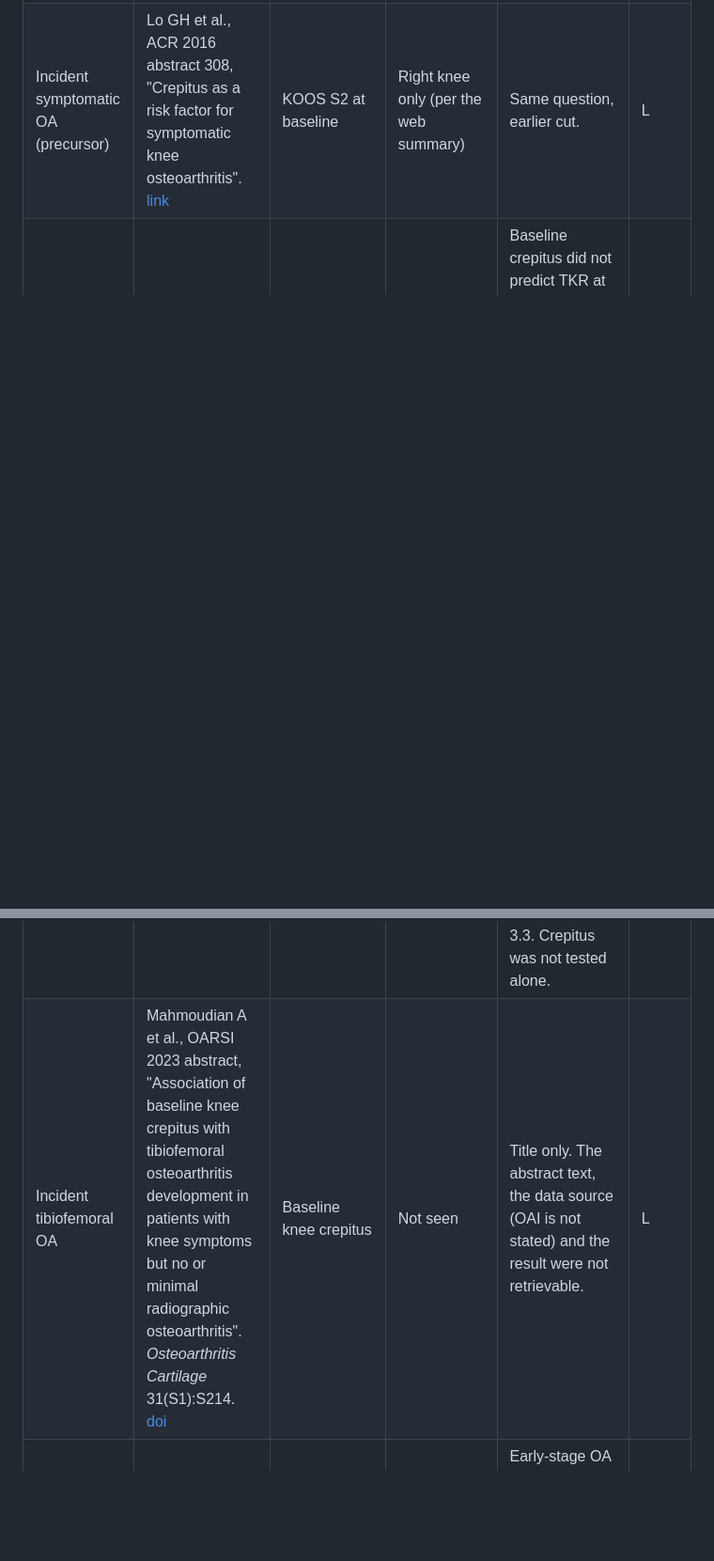
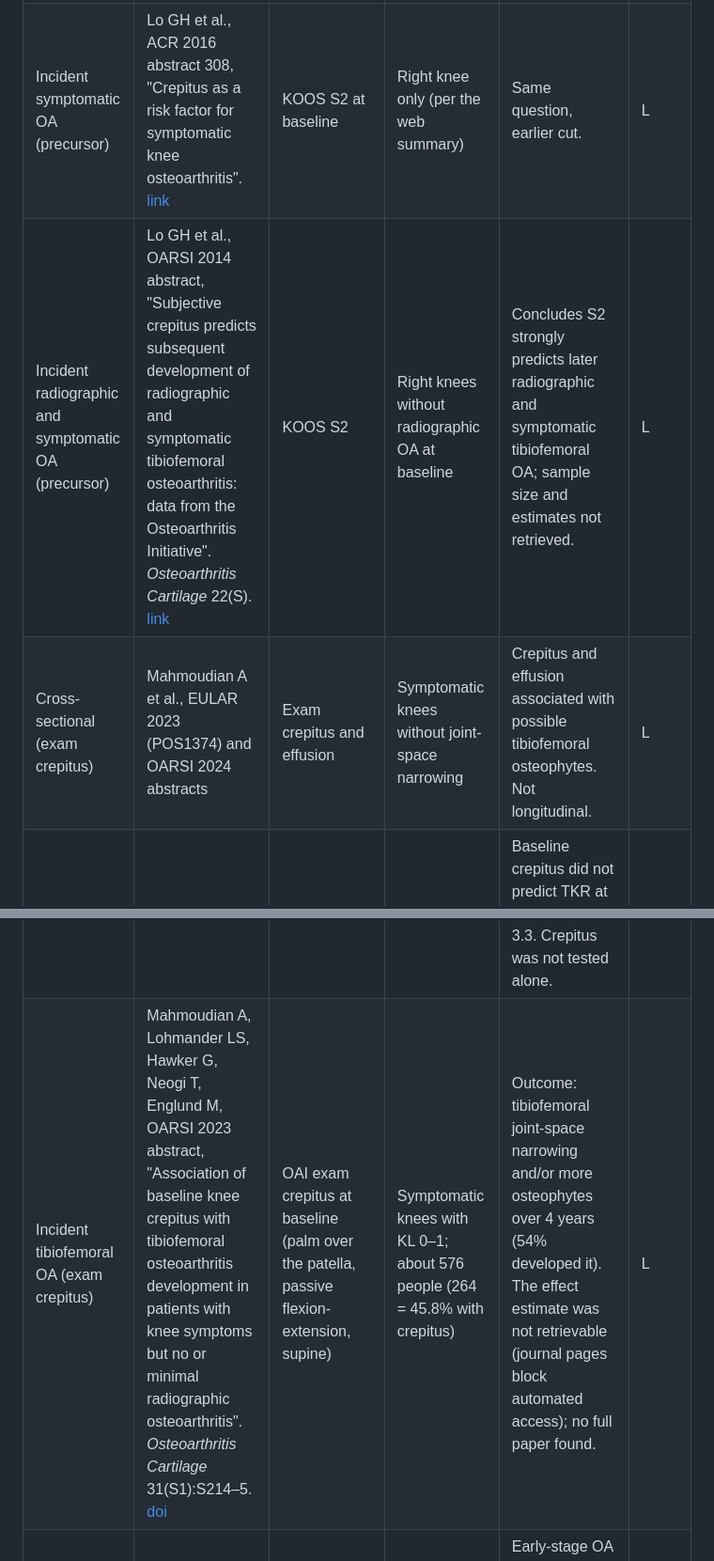
Before and after one commit to Spiewart/oai-analytics, a Markdown page: analyses/crepitus/LITERATURE.md, 2 parts joined by grey strips. Shown at 94% size. Drawn GitHub-style; blank space fills up the shorter version.

```diff
--- a/analyses/crepitus/LITERATURE.md
+++ b/analyses/crepitus/LITERATURE.md
@@ -20,10 +20,12 @@ WOMAC has no crepitus item. V13 and V14 carry none of the three.
 |---|---|---|---|---|---|
 | Incident symptomatic OA | Lo GH et al., *Arthritis Care Res* 2018;70:53. [doi](https://doi.org/10.1002/acr.23246) | KOOS S2 at baseline, 12, 24, 36 months | 3,495 participants without baseline symptomatic OA | Adjusted ORs for incident symptomatic OA were 1.5, 1.8, 2.2, 3.0 for rarely, sometimes, often, always versus never (trend p < 0.0001). Over 75% of cases arose in knees with radiographic OA but no frequent pain. Patellofemoral OA was not assessed. | A |
 | Incident symptomatic OA (precursor) | Lo GH et al., ACR 2016 abstract 308, "Crepitus as a risk factor for symptomatic knee osteoarthritis". [link](https://acrabstracts.org/?p=15727) | KOOS S2 at baseline | Right knee only (per the web summary) | Same question, earlier cut. | L |
+| Incident radiographic and symptomatic OA (precursor) | Lo GH et al., OARSI 2014 abstract, "Subjective crepitus predicts subsequent development of radiographic and symptomatic tibiofemoral osteoarthritis: data from the Osteoarthritis Initiative". *Osteoarthritis Cartilage* 22(S). [link](https://www.oarsijournal.com/article/S1063-4584(14)00371-9/fulltext) | KOOS S2 | Right knees without radiographic OA at baseline | Concludes S2 strongly predicts later radiographic and symptomatic tibiofemoral OA; sample size and estimates not retrieved. | L |
+| Cross-sectional (exam crepitus) | Mahmoudian A et al., EULAR 2023 (POS1374) and OARSI 2024 abstracts | Exam crepitus and effusion | Symptomatic knees without joint-space narrowing | Crepitus and effusion associated with possible tibiofemoral osteophytes. Not longitudinal. | L |
 | TKR | Pazzinatto MF et al., *Braz J Phys Ther* 2019;23:329. [doi](https://doi.org/10.1016/j.bjpt.2018.09.009) | "Knee crepitus" (the abstract does not name the variable) | 4,566 | Baseline crepitus did not predict TKR at 36 months (p = 0.58 right, 0.67 left). Extension strength declined about 2% more with crepitus. No effect on quality of life or performance. | A |
 | Pain, function, quality of life | Pazzinatto MF et al., *Braz J Phys Ther* 2019;23:491. [doi](https://doi.org/10.1016/j.bjpt.2018.11.001) | "Knee crepitus" (variable not named) | 584 matched pairs; 361 with crepitus in one knee only | Small effects: crepitus group had lower self-reported function and quality of life and more pain (3 to 11%, effect 0.17 to 0.41). No difference in 20 m walk or chair stand. | A |
 | Structural and clinical progression | Mahmoudian A et al., *Semin Arthritis Rheum* 2021;51:285. [doi](https://doi.org/10.1016/j.semarthrit.2020.11.002) | Crepitus or joint-line tenderness as one clinical criterion, with KOOS and KL 0 to 1 | 1,315 knees met the early-OA criteria (27%) | Enrichment for progressors at 48 and 96 months: structural OR 1.1 to 1.4, clinical OR 2.1 to 2.5. Adding effusion or Heberden's nodes raised ORs to 4.2 and 3.3. Crepitus was not tested alone. | A |
-| Incident tibiofemoral OA | Mahmoudian A et al., OARSI 2023 abstract, "Association of baseline knee crepitus with tibiofemoral osteoarthritis development in patients with knee symptoms but no or minimal radiographic osteoarthritis". *Osteoarthritis Cartilage* 31(S1):S214. [doi](https://doi.org/10.1016/j.joca.2023.01.194) | Baseline knee crepitus | Not seen | Title only. The abstract text, the data source (OAI is not stated) and the result were not retrievable. | L |
+| Incident tibiofemoral OA (exam crepitus) | Mahmoudian A, Lohmander LS, Hawker G, Neogi T, Englund M, OARSI 2023 abstract, "Association of baseline knee crepitus with tibiofemoral osteoarthritis development in patients with knee symptoms but no or minimal radiographic osteoarthritis". *Osteoarthritis Cartilage* 31(S1):S214–5. [doi](https://doi.org/10.1016/j.joca.2023.01.194) | OAI exam crepitus at baseline (palm over the patella, passive flexion-extension, supine) | Symptomatic knees with KL 0–1; about 576 people (264 = 45.8% with crepitus) | Outcome: tibiofemoral joint-space narrowing and/or more osteophytes over 4 years (54% developed it). The effect estimate was not retrievable (journal pages block automated access); no full paper found. | L |
 | MRI features, cross-sectional | Drummen SJJ et al., *Osteoarthritis Cartilage* 2026;34:918. [doi](https://doi.org/10.1016/j.joca.2026.02.015) | Crepitus is one input to the CREDO early-OA probability | 1,500 knees analyzed (KL < 2) | Early-stage OA by CREDO had higher prevalence of MRI abnormalities, for example BMLs PR 2.38 against no OA. | A |
 | Synovitis worsening | Deng H et al., *Front Med* 2023. [PMC10495831](https://pmc.ncbi.nlm.nih.gov/articles/PMC10495831/) | Painful patellar grind (the exam item), baseline, 12, 24 months; "frequent" = positive at more than two visits | 1,119 knees, 161 with grind at baseline (14.3%) | Baseline grind: OR 1.67 (1.13 to 2.46) for synovitis worsening over 24 months, OR 2.47 in women, not significant in men. Crepitus itself is mentioned only as the hand placement technique. | F |
 | Phenotyping | Keefe TH et al., *Osteoarthr Cartil Open* 2023. [PMC9932103](https://pmc.ncbi.nlm.nih.gov/articles/PMC9932103/) | `V00RKPFCRE`, `V00LKPFCRE`, `V00RKPGDPN`, `V00LKPGDPN` as AJIVE inputs | 6,265 knees | No variable-specific results. | F |
```
Also changed, not shown: other parts of analyses/crepitus/LITERATURE.md (+9 -4 lines).
